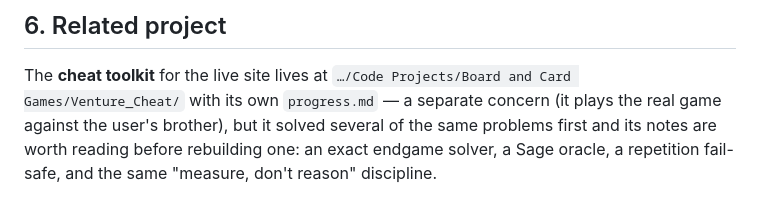
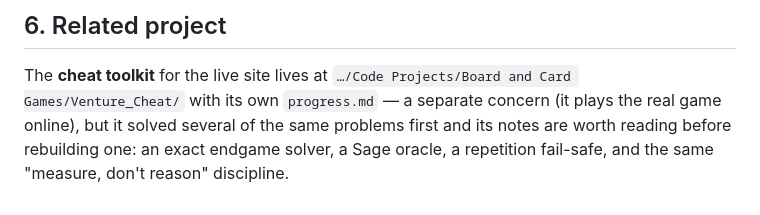
Before and after one commit to TimothyHadfield/venture-lab, a Markdown page: PROGRESS.md, the part around the change. Rendered like a GitHub page.

Commit message:
PROGRESS: neutral wording in Related project
Co-Authored-By: Claude Opus 5.5 (1M context) <noreply@anthropic.com>

```diff
--- a/PROGRESS.md
+++ b/PROGRESS.md
@@ -187,7 +187,7 @@ Smaller, known, unfixed:
 
 The **cheat toolkit** for the live site lives at
 `…/Code Projects/Board and Card Games/Venture_Cheat/` with its own `progress.md`
-— a separate concern (it plays the real game against the user's brother), but it
+— a separate concern (it plays the real game online), but it
 solved several of the same problems first and its notes are worth reading before
 rebuilding one: an exact endgame solver, a Sage oracle, a repetition fail-safe,
 and the same "measure, don't reason" discipline.
```
